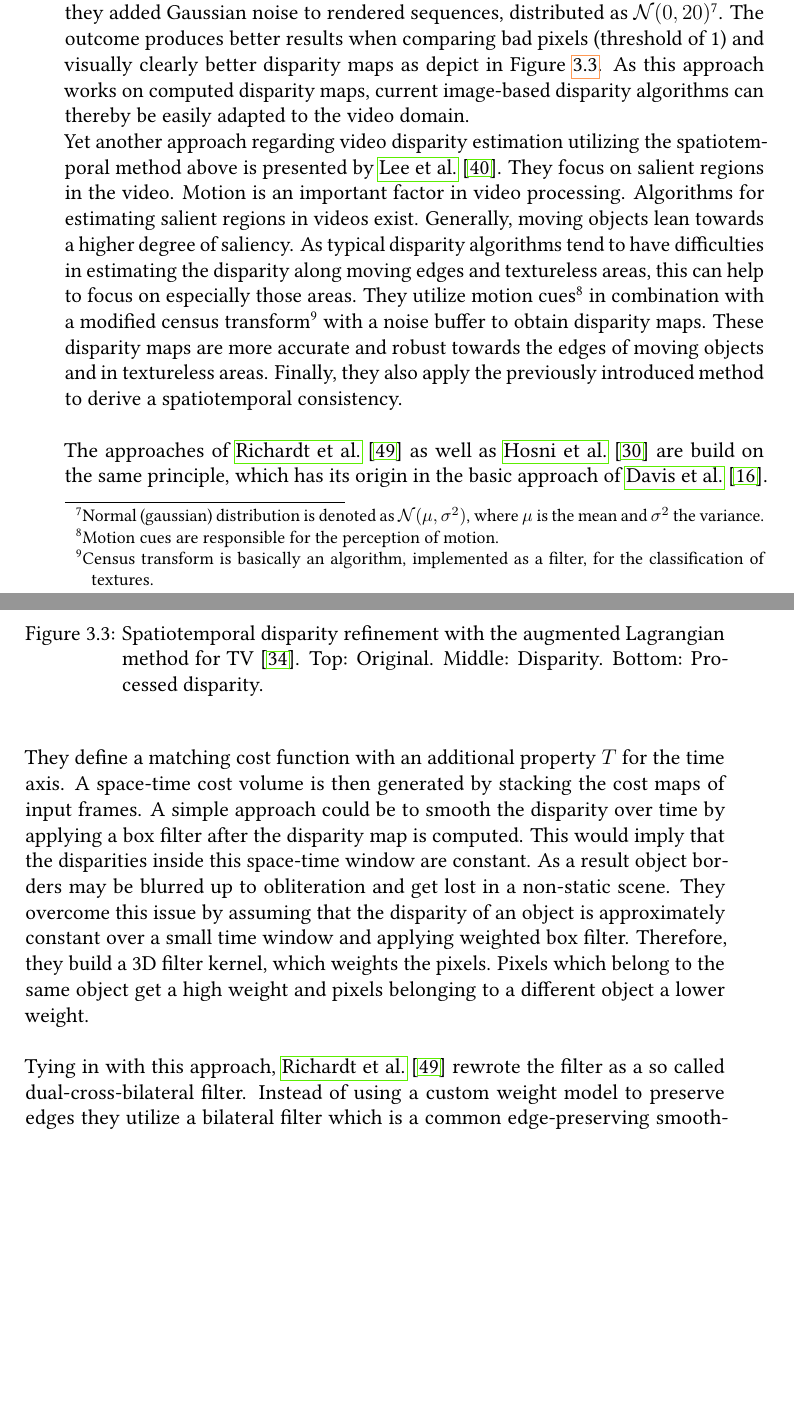
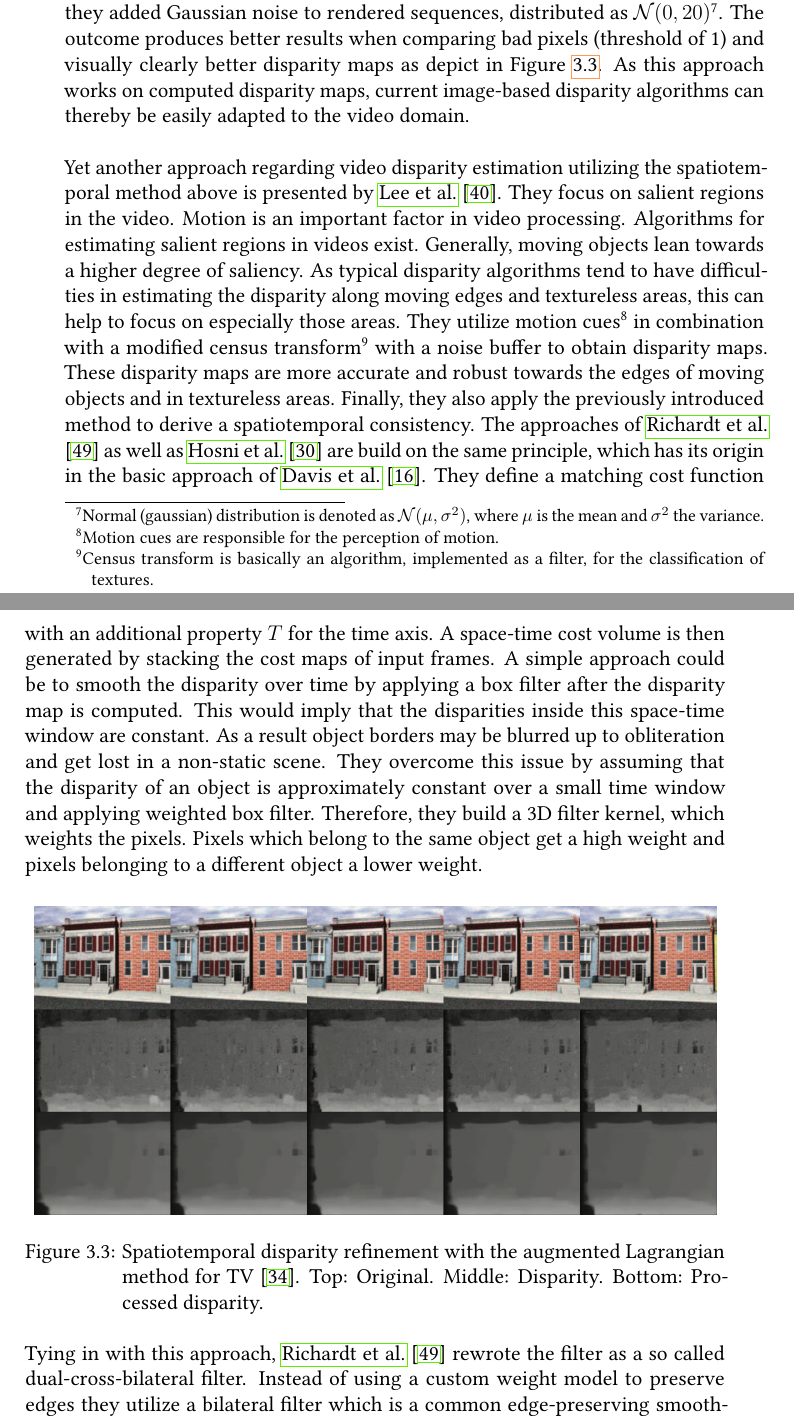
Before and after one commit to benjohnde/disparity-thesis, a LaTeX thesis (paper/main.tex, which reads paper/src/chapter_3.tex): two parts of pages 46 and 47 of 115, joined at a grey line, cut so that both start at the same text, the shorter picture padded with empty space. Compiled offline with pdfLaTeX; a LaTeX package or settings file that is missing is left out.

Commit message:
killed two giant creepers

```diff
--- a/paper/src/chapter_3.tex
+++ b/paper/src/chapter_3.tex
@@ -298,6 +298,24 @@ This leads to more accurate and spatiotemporal consistent maps.
 To simulate real scenery they added Gaussian noise to rendered sequences, distributed as $\mathcal{N}(0,20)$\footnote{Normal (gaussian) distribution is denoted as $\mathcal{N}(\mu,\sigma^2)$, where $\mu$ is the mean and $\sigma^2$ the variance.}.
 The outcome produces better results when comparing bad pixels (threshold of 1) and visually clearly better disparity maps as depict in Figure \ref{fig:spatiotemporal}.
 As this approach works on computed disparity maps, current image-based disparity algorithms can thereby be easily adapted to the video domain.
+\newline\newline\noindent Yet another approach regarding video disparity estimation utilizing the spatiotemporal method above is presented by \citeauthor{lee2012local} \citep{lee2012local}.
+They focus on salient regions in the video.
+Motion is an important factor in video processing.
+Algorithms for estimating salient regions in videos exist.
+Generally, moving objects lean towards a higher degree of saliency.
+As typical disparity algorithms tend to have difficulties in estimating the disparity along moving edges and textureless areas, this can help to focus on especially those areas.
+They utilize motion cues\footnote{Motion cues are responsible for the perception of motion.} in combination with a modified census transform\footnote{Census transform is basically an algorithm, implemented as a filter, for the classification of textures.} with a noise buffer to obtain disparity maps.
+These disparity maps are more accurate and robust towards the edges of moving objects and in textureless areas.
+Finally, they also apply the previously introduced method to derive a spatiotemporal consistency.
+\noindent The approaches of \citeauthor{richardt2010real} \citep{richardt2010real} as well as \citeauthor{hosni2012temporally} \citep{hosni2012temporally} are build on the same principle, which has its origin in the basic approach of \citeauthor{davis2003spacetime} \citep{davis2003spacetime}.
+They define a matching cost function with an additional property $T$ for the time axis.
+A space-time cost volume is then generated by stacking the cost maps of input frames.
+A simple approach could be to smooth the disparity over time by applying a box filter after the disparity map is computed.
+This would imply that the disparities inside this space-time window are constant.
+As a result object borders may be blurred up to obliteration and get lost in a non-static scene.
+They overcome this issue by assuming that the disparity of an object is approximately constant over a small time window and applying weighted box filter.
+Therefore, they build a 3D filter kernel, which weights the pixels.
+Pixels which belong to the same object get a high weight and pixels belonging to a different object a lower weight.
 
 \begin{figure}[h!]
   \centering
@@ -306,25 +324,7 @@ As this approach works on computed disparity maps, current image-based disparity
   \label{fig:spatiotemporal}
 \end{figure}
 
-\noindent Yet another approach regarding video disparity estimation utilizing the spatiotemporal method above is presented by \citeauthor{lee2012local} \citep{lee2012local}.
-They focus on salient regions in the video.
-Motion is an important factor in video processing.
-Algorithms for estimating salient regions in videos exist.
-Generally, moving objects lean towards a higher degree of saliency.
-As typical disparity algorithms tend to have difficulties in estimating the disparity along moving edges and textureless areas, this can help to focus on especially those areas.
-They utilize motion cues\footnote{Motion cues are responsible for the perception of motion.} in combination with a modified census transform\footnote{Census transform is basically an algorithm, implemented as a filter, for the classification of textures.} with a noise buffer to obtain disparity maps.
-These disparity maps are more accurate and robust towards the edges of moving objects and in textureless areas.
-Finally, they also apply the previously introduced method to derive a spatiotemporal consistency.
-\newline\newline\noindent The approaches of \citeauthor{richardt2010real} \citep{richardt2010real} as well as \citeauthor{hosni2012temporally} \citep{hosni2012temporally} are build on the same principle, which has its origin in the basic approach of \citeauthor{davis2003spacetime} \citep{davis2003spacetime}.
-They define a matching cost function with an additional property $T$ for the time axis.
-A space-time cost volume is then generated by stacking the cost maps of input frames.
-A simple approach could be to smooth the disparity over time by applying a box filter after the disparity map is computed.
-This would imply that the disparities inside this space-time window are constant.
-As a result object borders may be blurred up to obliteration and get lost in a non-static scene.
-They overcome this issue by assuming that the disparity of an object is approximately constant over a small time window and applying weighted box filter.
-Therefore, they build a 3D filter kernel, which weights the pixels.
-Pixels which belong to the same object get a high weight and pixels belonging to a different object a lower weight.
-\newline\newline\noindent Tying in with this approach, \citeauthor{richardt2010real} \citep{richardt2010real} rewrote the filter as a so called dual-cross-bilateral filter.
+\noindent Tying in with this approach, \citeauthor{richardt2010real} \citep{richardt2010real} rewrote the filter as a so called dual-cross-bilateral filter.
 Instead of using a custom weight model to preserve edges they utilize a bilateral filter which is a common edge-preserving smoothing technique.
 The cross-bilateral filter preserves those edges while smoothing with respect to a different image.
 A method for especially stereoscopic images is to use adaptive support weights for correspondence search (cf. \citep{yoon2006adaptive}).
```
